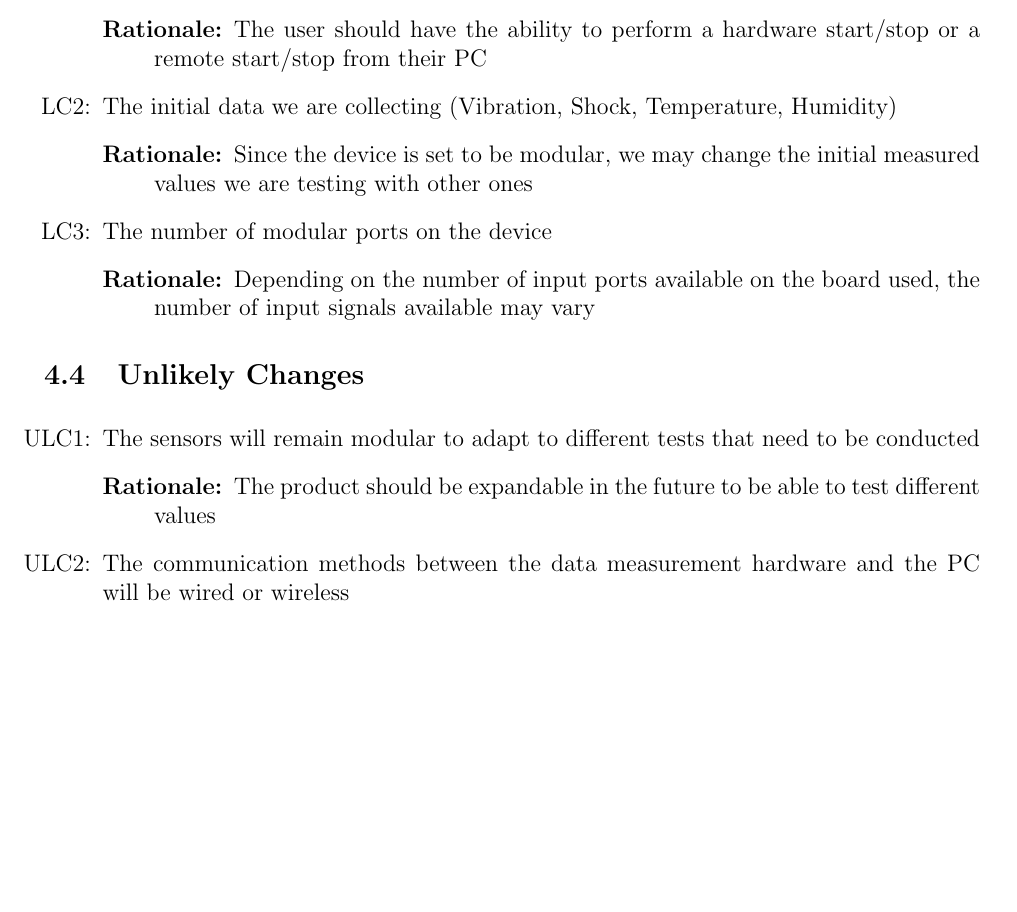
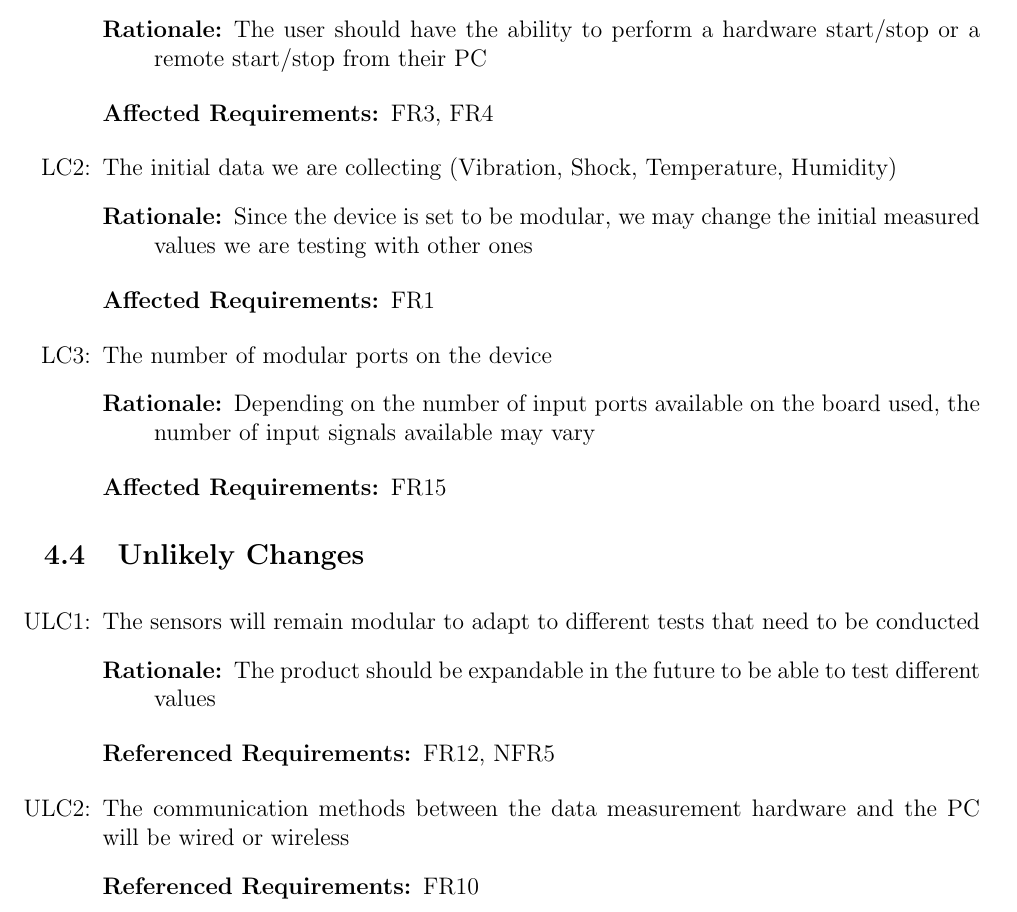
Before and after one commit to ahmed-nazir/Capstone, a LaTeX document (docs/SRS/SRS.tex): part of page 17 of 25, cut so that both start at the same text, the shorter picture padded with empty space. Compiled offline with pdfLaTeX.

Commit message:
Doc: [#7] Added mapping between LC/UC and requirements

```diff
--- a/docs/SRS/SRS.tex
+++ b/docs/SRS/SRS.tex
@@ -474,13 +474,15 @@ Formulate consists of 3 main components, each with its own functional requiremen
 %Starting and stopping the device to get data using hardware , When the device is connected to the computer we can remote start and stop it using software
 \item[LC\refstepcounter{lcnum}\thelcnum:] Method to start and stop the test on the device
 \begin{description} \item[Rationale:] The user should have the ability to perform a hardware start/stop or a remote start/stop from their PC \end{description}
+\begin{description} \item[Affected Requirements:] FR3, FR4 \end{description}
 
 \item[LC\refstepcounter{lcnum}\thelcnum:] The initial data we are collecting (Vibration, Shock, Temperature, Humidity)
 \begin{description} \item[Rationale:] Since the device is set to be modular, we may change the initial measured values we are testing with other ones \end{description}
+\begin{description} \item[Affected Requirements:] FR1 \end{description}
 
 \item[LC\refstepcounter{lcnum}\thelcnum:] The number of modular ports on the device
 \begin{description} \item[Rationale:] Depending on the number of input ports available on the board used, the number of input signals available may vary \end{description}
-
+\begin{description} \item[Affected Requirements:] FR15 \end{description}
 
 \end{itemize}
 
@@ -490,9 +492,10 @@ Formulate consists of 3 main components, each with its own functional requiremen
 
 \item[ULC\refstepcounter{ulcnum}\theulcnum:] The sensors will remain modular to adapt to different tests that need to be conducted
 \begin{description} \item[Rationale:] The product should be expandable in the future to be able to test different values \end{description}
+\begin{description} \item[Referenced Requirements:] FR12, NFR5 \end{description}
 
 \item[ULC\refstepcounter{ulcnum}\theulcnum:] The communication methods between the data measurement hardware and the PC will be wired or wireless
-
+\begin{description} \item[Referenced Requirements:] FR10 \end{description}
 
 \end{itemize}
 
```
Also changed, not shown: docs/SRS/SRS.pdf.
